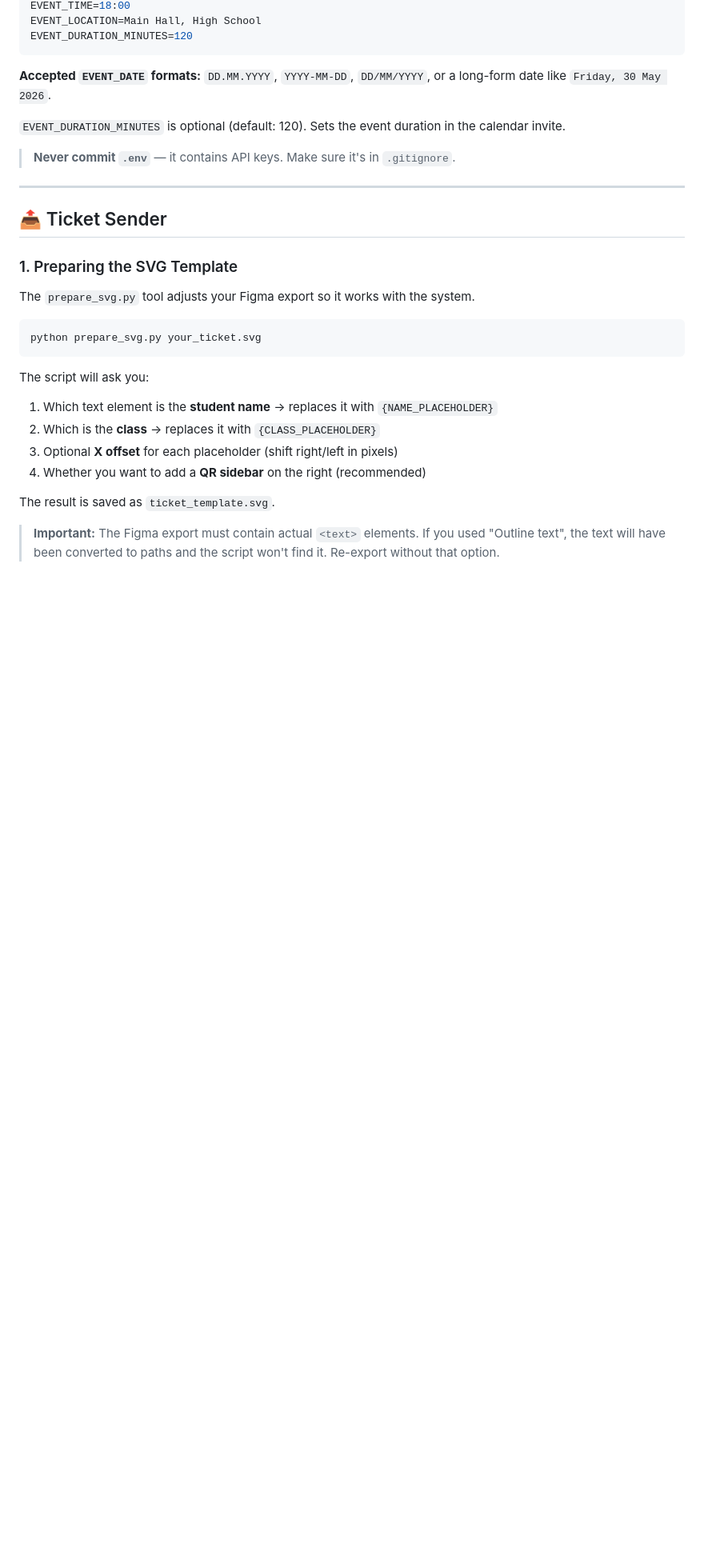
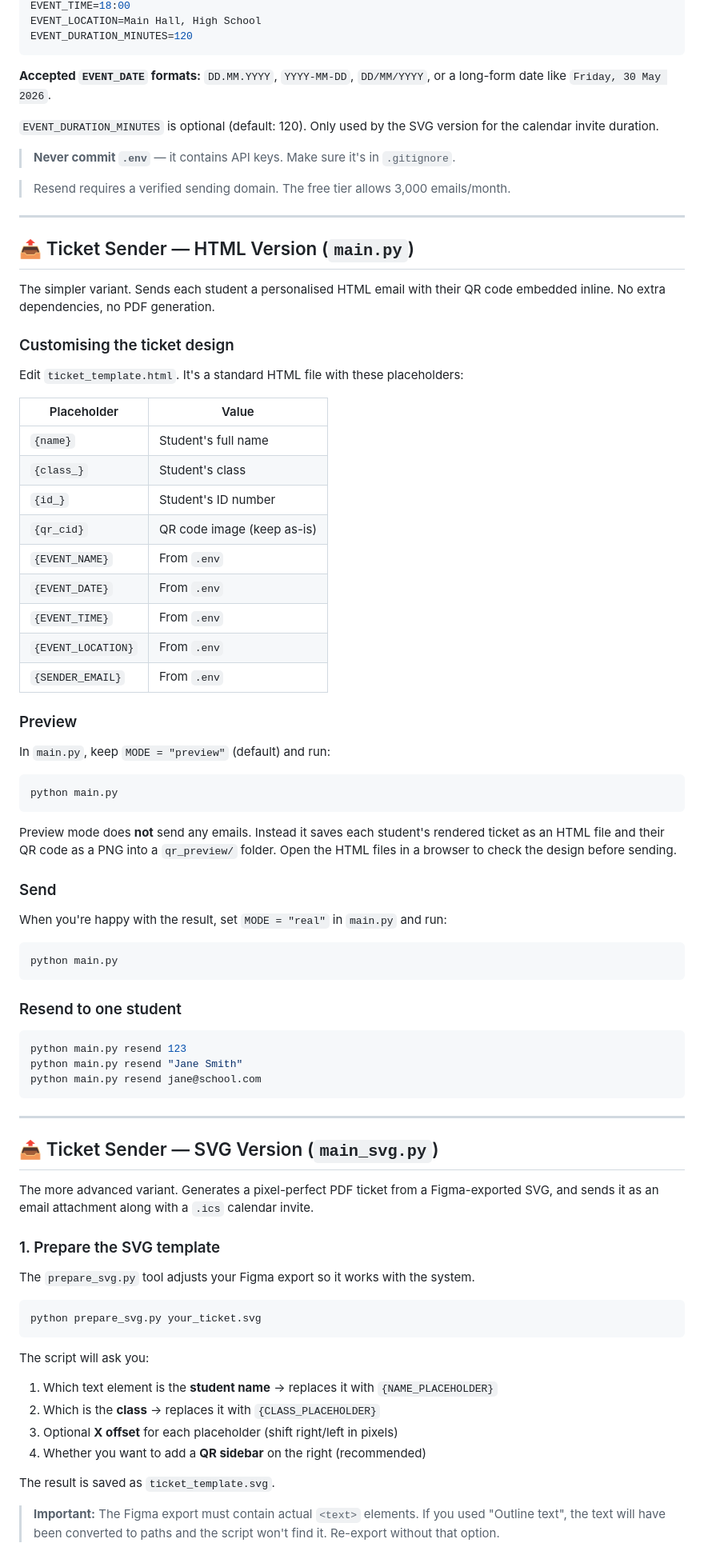
Before and after one commit to UnixHere/Ticket-Sender, a Markdown page: README.md, the part around one of its changes. Shown at 80% size. GitHub-like rendering; blank space fills up the shorter version.

````diff
--- a/README.md
+++ b/README.md
@@ -96,15 +107,67 @@ EVENT_DURATION_MINUTES=120
 
 **Accepted `EVENT_DATE` formats:** `DD.MM.YYYY`, `YYYY-MM-DD`, `DD/MM/YYYY`, or a long-form date like `Friday, 30 May 2026`.
 
-`EVENT_DURATION_MINUTES` is optional (default: 120). Sets the event duration in the calendar invite.
+`EVENT_DURATION_MINUTES` is optional (default: 120). Only used by the SVG version for the calendar invite duration.
 
 > **Never commit `.env`** — it contains API keys. Make sure it's in `.gitignore`.
 
+> Resend requires a verified sending domain. The free tier allows 3,000 emails/month.
+
 ---
 
-## 📤 Ticket Sender
+## 📤 Ticket Sender — HTML Version (`main.py`)
 
-### 1. Preparing the SVG Template
+The simpler variant. Sends each student a personalised HTML email with their QR code embedded inline. No extra dependencies, no PDF generation.
+
+### Customising the ticket design
+
+Edit `ticket_template.html`. It's a standard HTML file with these placeholders:
+
+| Placeholder | Value |
+|-------------|-------|
+| `{name}` | Student's full name |
+| `{class_}` | Student's class |
+| `{id_}` | Student's ID number |
+| `{qr_cid}` | QR code image (keep as-is) |
+| `{EVENT_NAME}` | From `.env` |
+| `{EVENT_DATE}` | From `.env` |
+| `{EVENT_TIME}` | From `.env` |
+| `{EVENT_LOCATION}` | From `.env` |
+| `{SENDER_EMAIL}` | From `.env` |
+
+### Preview
+
+In `main.py`, keep `MODE = "preview"` (default) and run:
+
+```bash
+python main.py
+```
+
+Preview mode does **not** send any emails. Instead it saves each student's rendered ticket as an HTML file and their QR code as a PNG into a `qr_preview/` folder. Open the HTML files in a browser to check the design before sending.
+
+### Send
+
+When you're happy with the result, set `MODE = "real"` in `main.py` and run:
+
+```bash
+python main.py
+```
+
+### Resend to one student
+
+```bash
+python main.py resend 123
+python main.py resend "Jane Smith"
+python main.py resend jane@school.com
+```
+
+---
+
+## 📤 Ticket Sender — SVG Version (`main_svg.py`)
+
+The more advanced variant. Generates a pixel-perfect PDF ticket from a Figma-exported SVG, and sends it as an email attachment along with a `.ics` calendar invite.
+
+### 1. Prepare the SVG template
 
 The `prepare_svg.py` tool adjusts your Figma export so it works with the system.
 
````
Also changed, not shown: other parts of README.md (+66 -60 lines).
